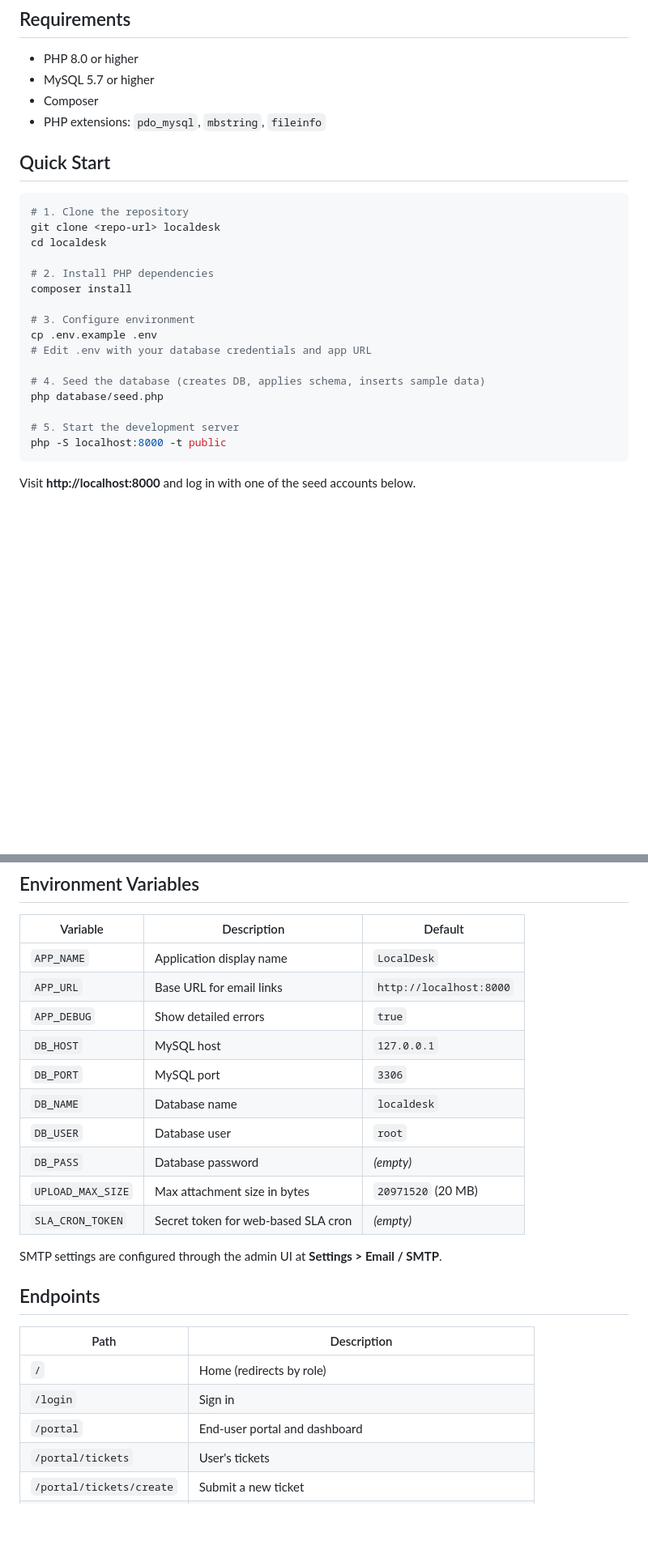
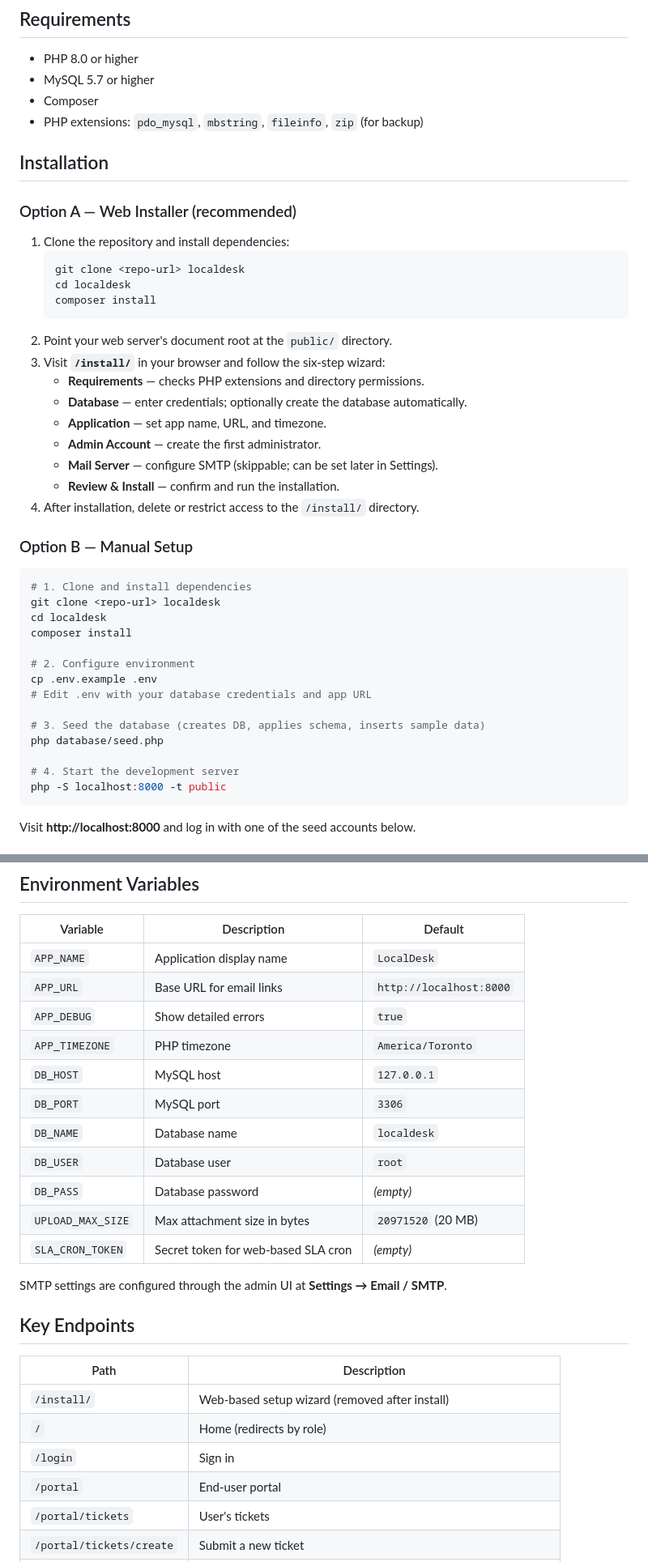
Before and after one commit to chris-jasztrab/openhelpdesk, a Markdown page: README.md, 2 parts joined by grey strips. Shown at 81% size. Drawn GitHub-style; blank space fills up the shorter version.

````diff
--- a/README.md
+++ b/README.md
@@ -32,26 +38,44 @@ A self-hosted IT helpdesk and ticketing system built for the Waterloo Public Lib
 - PHP 8.0 or higher
 - MySQL 5.7 or higher
 - Composer
-- PHP extensions: `pdo_mysql`, `mbstring`, `fileinfo`
+- PHP extensions: `pdo_mysql`, `mbstring`, `fileinfo`, `zip` (for backup)
 
-## Quick Start
+## Installation
+
+### Option A — Web Installer (recommended)
+
+1. Clone the repository and install dependencies:
+   ```bash
+   git clone <repo-url> localdesk
+   cd localdesk
+   composer install
+   ```
+2. Point your web server's document root at the `public/` directory.
+3. Visit **`/install/`** in your browser and follow the six-step wizard:
+   - **Requirements** — checks PHP extensions and directory permissions.
+   - **Database** — enter credentials; optionally create the database automatically.
+   - **Application** — set app name, URL, and timezone.
+   - **Admin Account** — create the first administrator.
+   - **Mail Server** — configure SMTP (skippable; can be set later in Settings).
+   - **Review & Install** — confirm and run the installation.
+4. After installation, delete or restrict access to the `/install/` directory.
+
+### Option B — Manual Setup
 
 ```bash
-# 1. Clone the repository
+# 1. Clone and install dependencies
 git clone <repo-url> localdesk
 cd localdesk
-
-# 2. Install PHP dependencies
 composer install
 
-# 3. Configure environment
+# 2. Configure environment
 cp .env.example .env
 # Edit .env with your database credentials and app URL
 
-# 4. Seed the database (creates DB, applies schema, inserts sample data)
+# 3. Seed the database (creates DB, applies schema, inserts sample data)
 php database/seed.php
 
-# 5. Start the development server
+# 4. Start the development server
 php -S localhost:8000 -t public
 ```
 
@@ -97,6 +121,7 @@ Virtual host configuration:
 | `APP_NAME` | Application display name | `LocalDesk` |
 | `APP_URL` | Base URL for email links | `http://localhost:8000` |
 | `APP_DEBUG` | Show detailed errors | `true` |
+| `APP_TIMEZONE` | PHP timezone | `America/Toronto` |
 | `DB_HOST` | MySQL host | `127.0.0.1` |
 | `DB_PORT` | MySQL port | `3306` |
 | `DB_NAME` | Database name | `localdesk` |
@@ -105,15 +130,16 @@ Virtual host configuration:
 | `UPLOAD_MAX_SIZE` | Max attachment size in bytes | `20971520` (20 MB) |
 | `SLA_CRON_TOKEN` | Secret token for web-based SLA cron | *(empty)* |
 
-SMTP settings are configured through the admin UI at **Settings > Email / SMTP**.
+SMTP settings are configured through the admin UI at **Settings → Email / SMTP**.
 
-## Endpoints
+## Key Endpoints
 
 | Path | Description |
 |------|-------------|
+| `/install/` | Web-based setup wizard (removed after install) |
 | `/` | Home (redirects by role) |
 | `/login` | Sign in |
-| `/portal` | End-user portal and dashboard |
+| `/portal` | End-user portal |
 | `/portal/tickets` | User's tickets |
 | `/portal/tickets/create` | Submit a new ticket |
 | `/portal/kb` | Knowledge base |
````
Also changed, not shown: other parts of README.md (+40 -25 lines).
